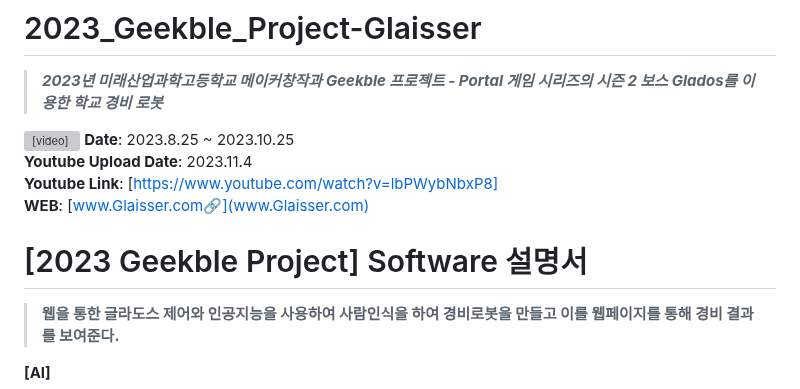
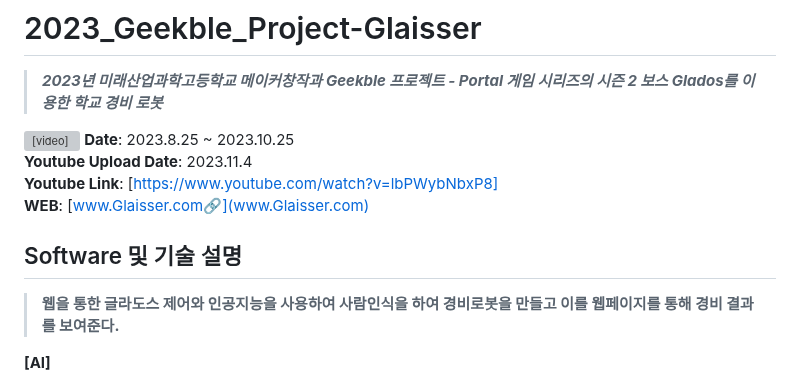
Before and after one commit to hexaive/Glaisser, a Markdown page: README.md, the part around the change. GitHub-like rendering; grey boxes are pictures that could not be loaded.

Commit message:
README.md 업데이트

```diff
--- a/README.md
+++ b/README.md
@@ -27,7 +27,7 @@ Conversion notes:
 **Youtube Link**: [https://www.youtube.com/watch?v=lbPWybNbxP8]<br>
 **WEB**: [www.Glaisser.com🔗](www.Glaisser.com)<br>
 
-<h1>[2023 Geekble Project] Software 설명서</h1>
+## Software 및 기술 설명
 
 ><b>웹을 통한 글라도스 제어와 인공지능을 사용하여 사람인식을 하여 경비로봇을 만들고 이를 웹페이지를 통해 경비 결과를 보여준다.</b>
 
```
